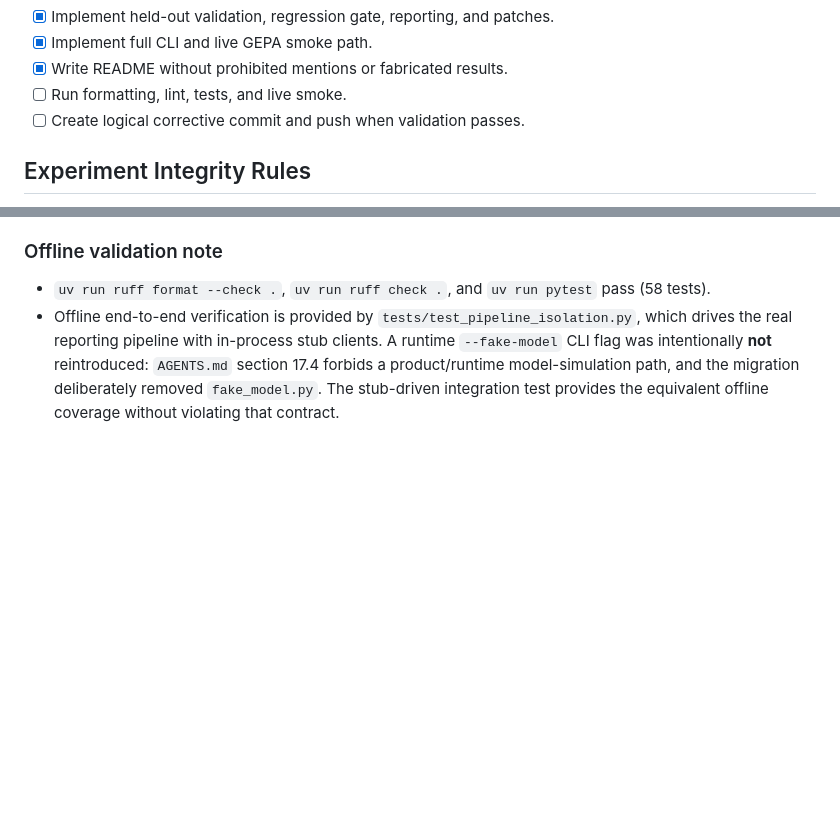
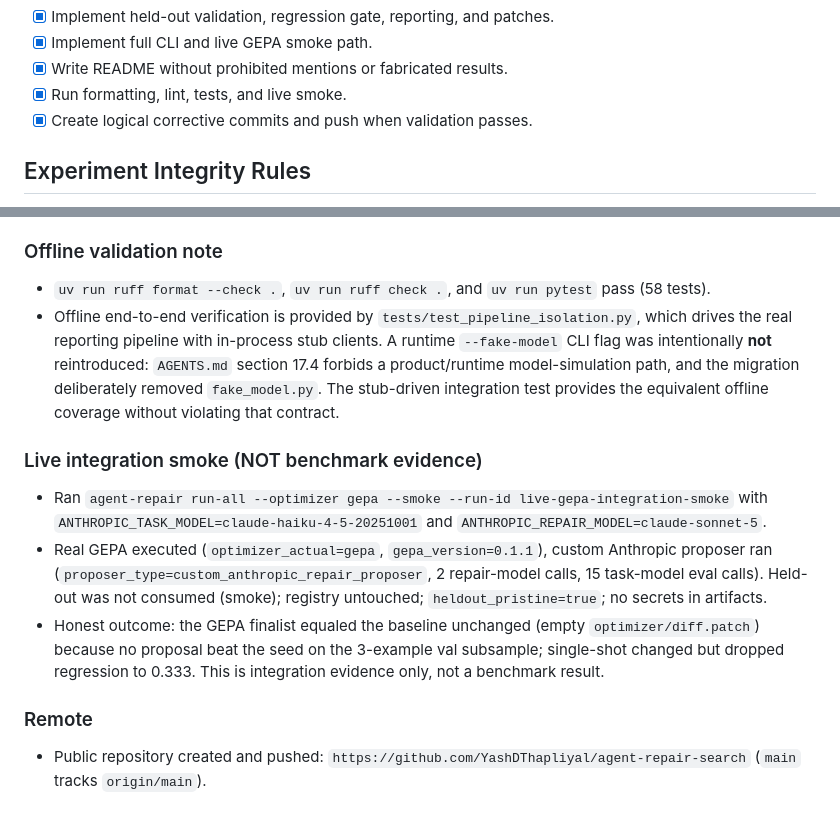
Before and after one commit to YashDThapliyal/agent-repair-search, a Markdown page: PLANS.md, 2 parts joined by grey strips. Rendered like a GitHub page; blank space fills up the shorter version.

Commit message:
docs: record corrective validation, live smoke, and remote
Co-Authored-By: Claude Opus 4.8 <noreply@anthropic.com>

```diff
--- a/PLANS.md
+++ b/PLANS.md
@@ -26,8 +26,8 @@
 - [x] Implement held-out validation, regression gate, reporting, and patches.
 - [x] Implement full CLI and live GEPA smoke path.
 - [x] Write README without prohibited mentions or fabricated results.
-- [ ] Run formatting, lint, tests, and live smoke.
-- [ ] Create logical corrective commit and push when validation passes.
+- [x] Run formatting, lint, tests, and live smoke.
+- [x] Create logical corrective commits and push when validation passes.
 
 ## Experiment Integrity Rules
 
@@ -117,3 +117,13 @@
 
 - `uv run ruff format --check .`, `uv run ruff check .`, and `uv run pytest` pass (58 tests).
 - Offline end-to-end verification is provided by `tests/test_pipeline_isolation.py`, which drives the real reporting pipeline with in-process stub clients. A runtime `--fake-model` CLI flag was intentionally **not** reintroduced: `AGENTS.md` section 17.4 forbids a product/runtime model-simulation path, and the migration deliberately removed `fake_model.py`. The stub-driven integration test provides the equivalent offline coverage without violating that contract.
+
+### Live integration smoke (NOT benchmark evidence)
+
+- Ran `agent-repair run-all --optimizer gepa --smoke --run-id live-gepa-integration-smoke` with `ANTHROPIC_TASK_MODEL=claude-haiku-4-5-20251001` and `ANTHROPIC_REPAIR_MODEL=claude-sonnet-5`.
+- Real GEPA executed (`optimizer_actual=gepa`, `gepa_version=0.1.1`), custom Anthropic proposer ran (`proposer_type=custom_anthropic_repair_proposer`, 2 repair-model calls, 15 task-model eval calls). Held-out was not consumed (smoke); registry untouched; `heldout_pristine=true`; no secrets in artifacts.
+- Honest outcome: the GEPA finalist equaled the baseline unchanged (empty `optimizer/diff.patch`) because no proposal beat the seed on the 3-example val subsample; single-shot changed but dropped regression to 0.333. This is integration evidence only, not a benchmark result.
+
+### Remote
+
+- Public repository created and pushed: `https://github.com/YashDThapliyal/agent-repair-search` (`main` tracks `origin/main`).
```
